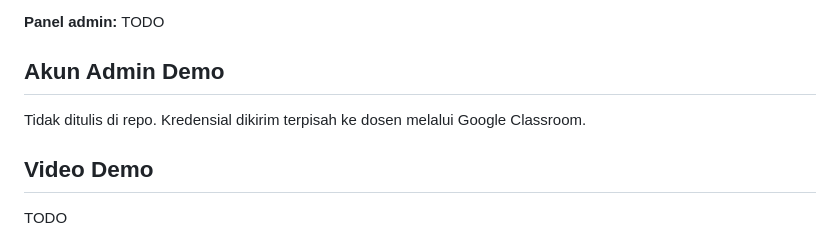
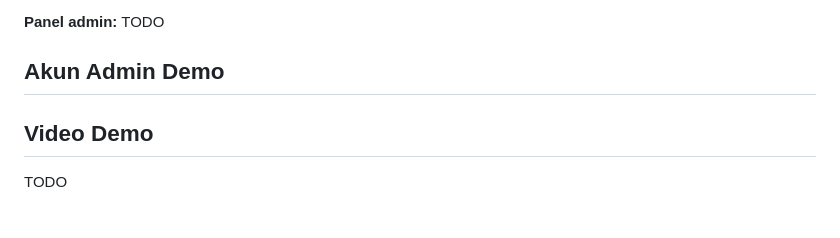
Before and after one commit to hanif-510/Kelompok-PCM-Framework, a Markdown page: README.md, the part around the change. GitHub-like rendering.

```diff
--- a/README.md
+++ b/README.md
@@ -95,7 +95,6 @@ Daftar lengkap ada di [`.env.example`](.env.example). Jangan commit file `.env`
 
 ## Akun Admin Demo
 
-Tidak ditulis di repo. Kredensial dikirim terpisah ke dosen melalui Google Classroom.
 
 ## Video Demo
 
```
